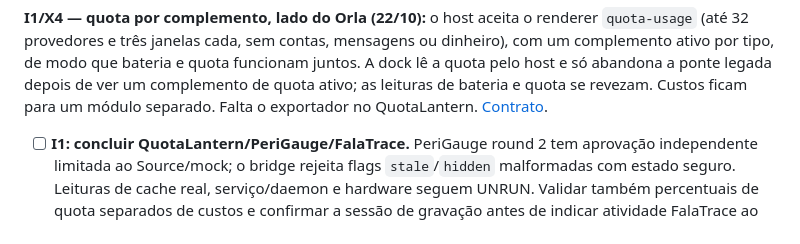
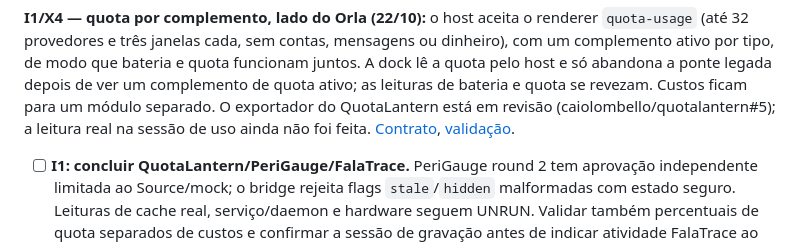
Before and after one commit to caiolombello/orla-desktop, a Markdown page: ROADMAP.md, the part around the change. GitHub-like rendering.

```diff
--- a/ROADMAP.md
+++ b/ROADMAP.md
@@ -373,7 +373,9 @@ básicos do CC1. [Detalhes](docs/control-center.md#não-perturbe--cc1-c).
 com um complemento ativo por tipo, de modo que bateria e quota funcionam juntos. A dock
 lê a quota pelo host e só abandona a ponte legada depois de ver um complemento de quota
 ativo; as leituras de bateria e quota se revezam. Custos ficam para um módulo separado.
-Falta o exportador no QuotaLantern. [Contrato](docs/EXTENSIONS.md#complementos-de-quota-de-ia).
+O exportador do QuotaLantern está em revisão (caiolombello/quotalantern#5); a leitura real
+na sessão de uso ainda não foi feita. [Contrato](docs/EXTENSIONS.md#complementos-de-quota-de-ia),
+[validação](docs/validation/addon-host-core.md#quota-por-complemento--2210).
 
 - [ ] **I1: concluir QuotaLantern/PeriGauge/FalaTrace.** PeriGauge round 2 tem aprovação independente limitada ao Source/mock; o bridge rejeita flags `stale`/`hidden` malformadas com estado seguro. Leituras de cache real, serviço/daemon e hardware seguem UNRUN. Validar também percentuais de quota separados de custos e confirmar a sessão de gravação antes de indicar atividade FalaTrace ao vivo. I1 permanece parcial; custo tipado do QuotaLantern não é suportado e liveness do FalaTrace permanece `false`.
 - [ ] **G1: qualificar Google Agenda pelo KDE.** A primeira fatia Source lazy e somente leitura já evita estados de prontidão inventados e direciona a configuração ao KOrganizer. Para concluir, conectar pelo KOrganizer/Akonadi, escolher os calendários existentes e testar evento real, recorrente, dia inteiro, fuso e ausência de rede. A seleção usada pelo plugin PIM é compartilhada com o relógio do KDE; alterá-la também muda o relógio, e o Orla não a escreve. Aceite: agenda do dock corresponde ao calendário sincronizado, sem configurar outra autenticação Google no dock.
```
Also changed, not shown: docs/validation/addon-host-core.md (+37 -0 lines).
